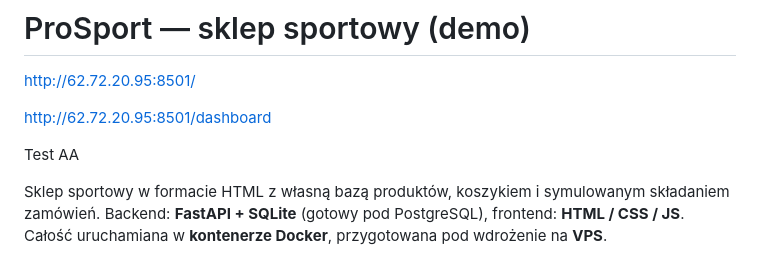
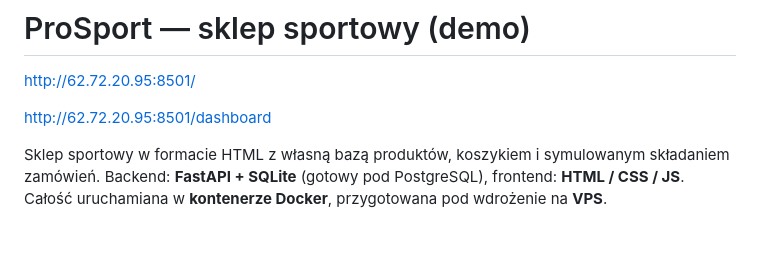
Before and after one commit to wtm695450085/p03-e-commerce, a Markdown page: README.md, the part around the change. GitHub-like rendering; blank space fills up the shorter version.

Commit message:
Revert "druga zmiana"
This reverts commit 918cdb8846078570d8f91b25d927155857f784e9.

```diff
--- a/README.md
+++ b/README.md
@@ -4,7 +4,7 @@ http://62.72.20.95:8501/
 
 http://62.72.20.95:8501/dashboard
 
-Test AA
+
 
 Sklep sportowy w formacie HTML z własną bazą produktów, koszykiem i symulowanym
 składaniem zamówień. Backend: **FastAPI + SQLite** (gotowy pod PostgreSQL),
```
